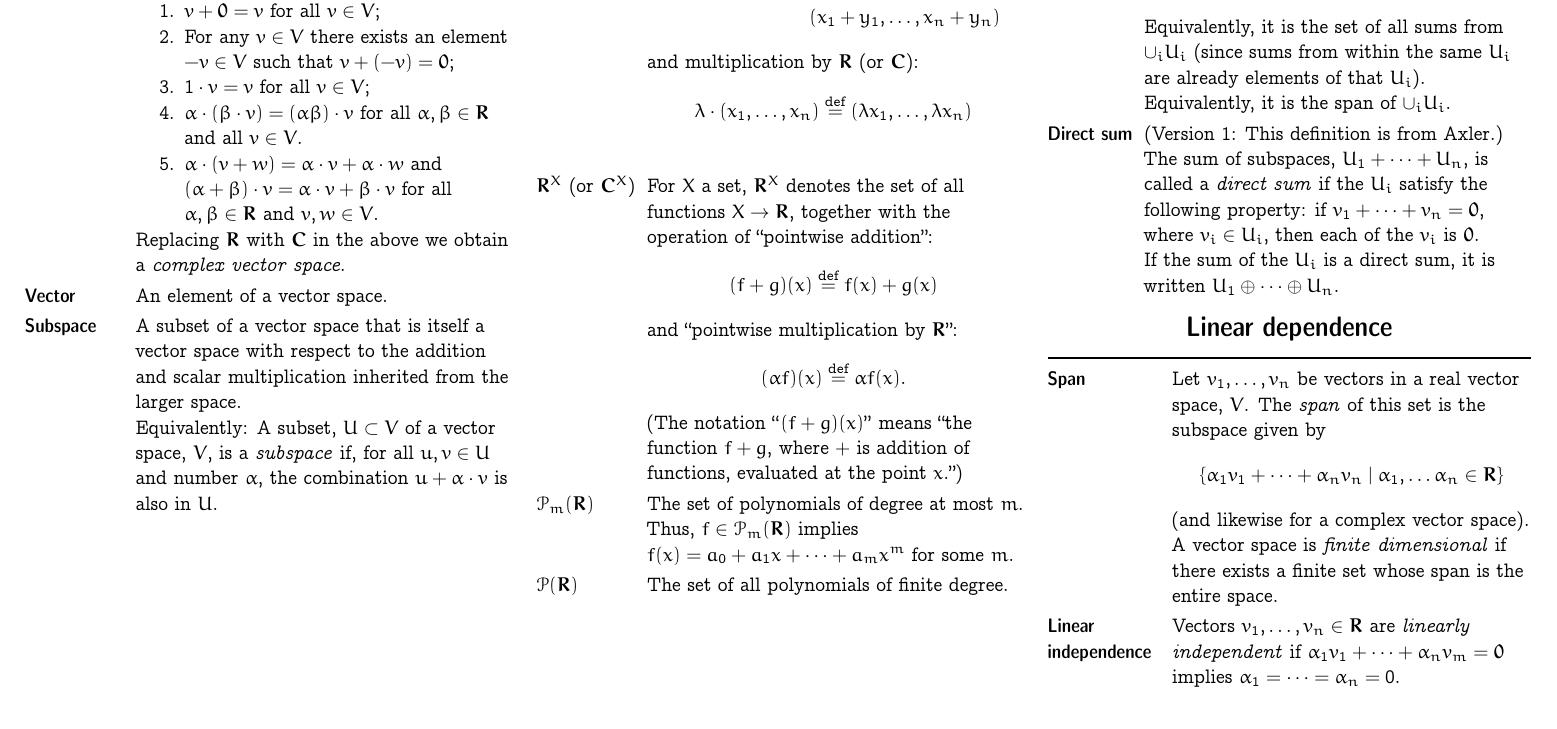
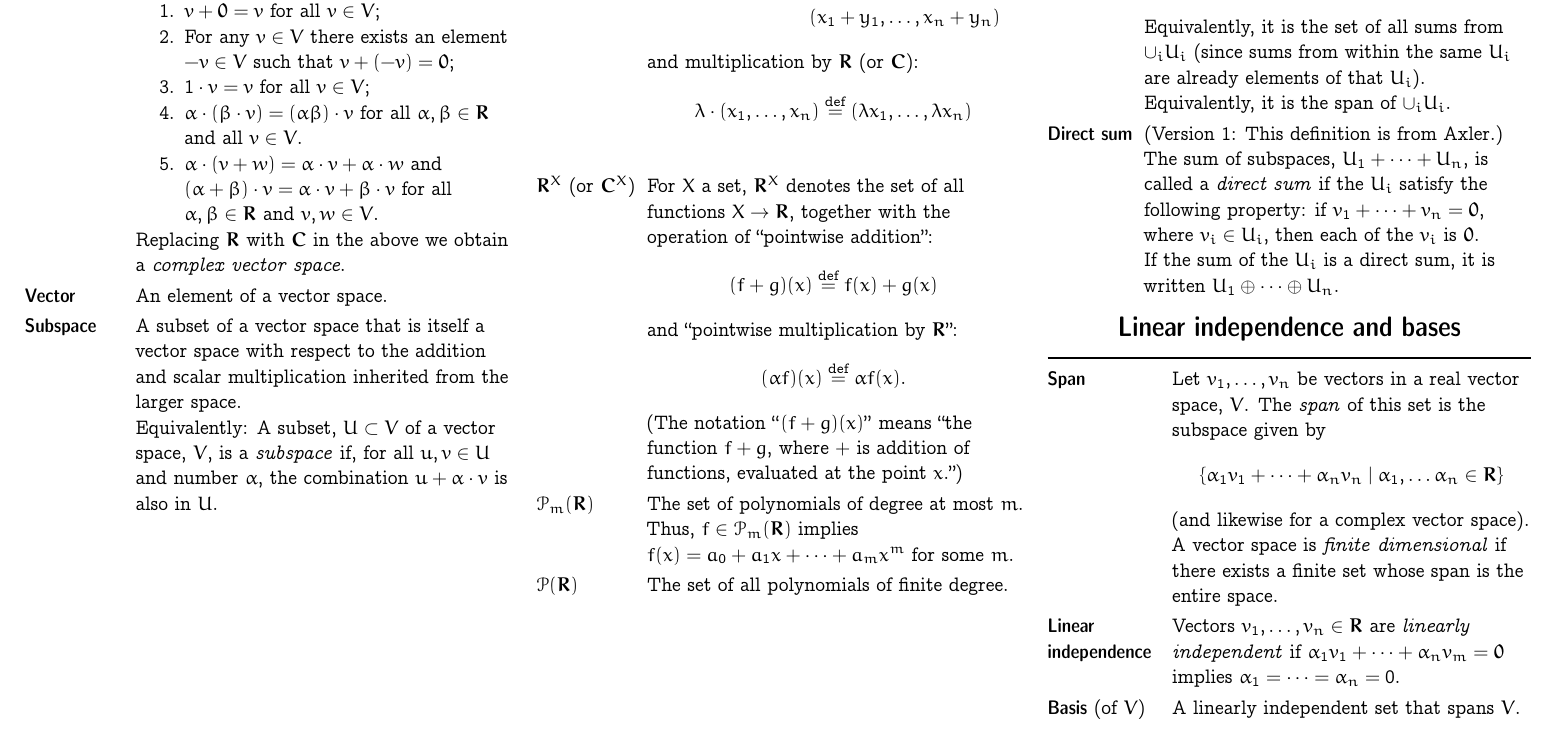
Before and after one commit to alan-turing-institute/hut23-linear-algebra, a LaTeX document (reference/all-the-maths-we-know.tex): part of page 2 of 2, cut so that both start at the same text. Compiled offline with pdfLaTeX.

Commit message:
Add "basis" to all the maths we know

```diff
--- a/reference/all-the-maths-we-know.tex
+++ b/reference/all-the-maths-we-know.tex
@@ -219,7 +219,7 @@
   If the sum of the $U_i$ is a direct sum, it is written $U_1\oplus \dots\oplus U_n$. \\
 \end{tabularx}
 
-\section*{Linear dependence}
+\section*{Linear independence and bases}
 \begin{tabularx}{\columnwidth}{@{}l>{\raggedright\arraybackslash}X@{}}
   \toprule
 
@@ -234,6 +234,8 @@
 
   \parbox[t]{0.8in}{\defn{Linear\\ independence}} & Vectors $v_1, \dots, v_n \in \set{R}$ are \emph{linearly independent} if $\alpha_1 v_1 + \dots + \alpha_n v_m = \set{0}$ implies $\alpha_1 = \dots = \alpha_n=0$. \\
 
+  \defn{Basis} (of $V$) & A linearly independent set that spans $V$.
+
 \end{tabularx}
 
 \end{multicols*}
```
